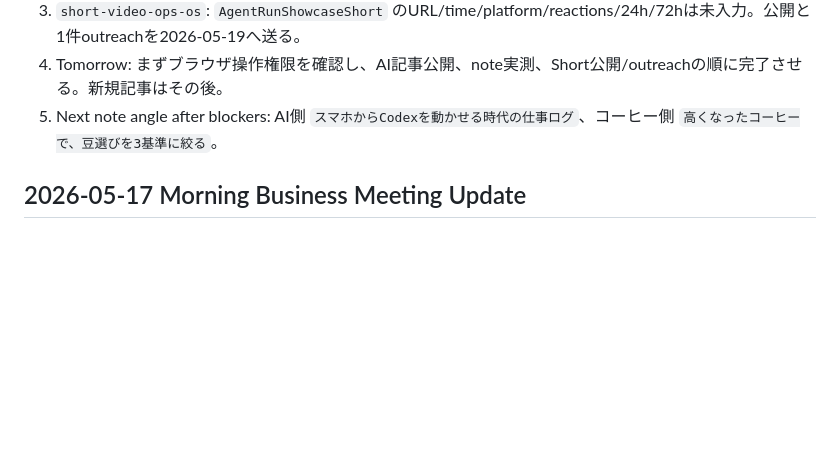
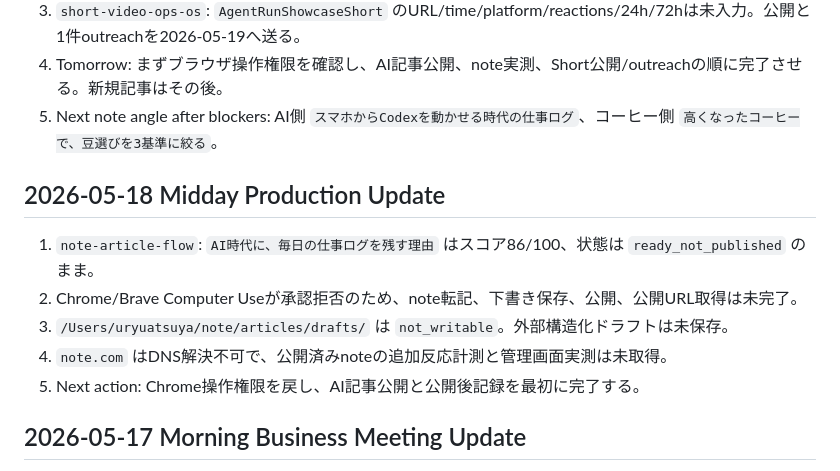
Before and after one commit to UryuAtsuya/My_Life, a Markdown page: company/projects/codex-active-projects.md, the part around the change. Rendered like a GitHub page; blank space fills up the shorter version.

Commit message:
Sync 2026-05-18 midday status across trackers

```diff
--- a/company/projects/codex-active-projects.md
+++ b/company/projects/codex-active-projects.md
@@ -30,6 +30,14 @@ Last updated: 2026-05-18
 3. `short-video-ops-os`: `AgentRunShowcaseShort` のURL/time/platform/reactions/24h/72hは未入力。公開と1件outreachを2026-05-19へ送る。
 4. Tomorrow: まずブラウザ操作権限を確認し、AI記事公開、note実測、Short公開/outreachの順に完了させる。新規記事はその後。
 5. Next note angle after blockers: AI側 `スマホからCodexを動かせる時代の仕事ログ`、コーヒー側 `高くなったコーヒーで、豆選びを3基準に絞る`。
+
+## 2026-05-18 Midday Production Update
+
+1. `note-article-flow`: `AI時代に、毎日の仕事ログを残す理由` はスコア86/100、状態は `ready_not_published` のまま。
+2. Chrome/Brave Computer Useが承認拒否のため、note転記、下書き保存、公開、公開URL取得は未完了。
+3. `/Users/uryuatsuya/note/articles/drafts/` は `not_writable`。外部構造化ドラフトは未保存。
+4. `note.com` はDNS解決不可で、公開済みnoteの追加反応計測と管理画面実測は未取得。
+5. Next action: Chrome操作権限を戻し、AI記事公開と公開後記録を最初に完了する。
 
 ## 2026-05-17 Morning Business Meeting Update
 
```
Also changed, not shown: 2 other files.
